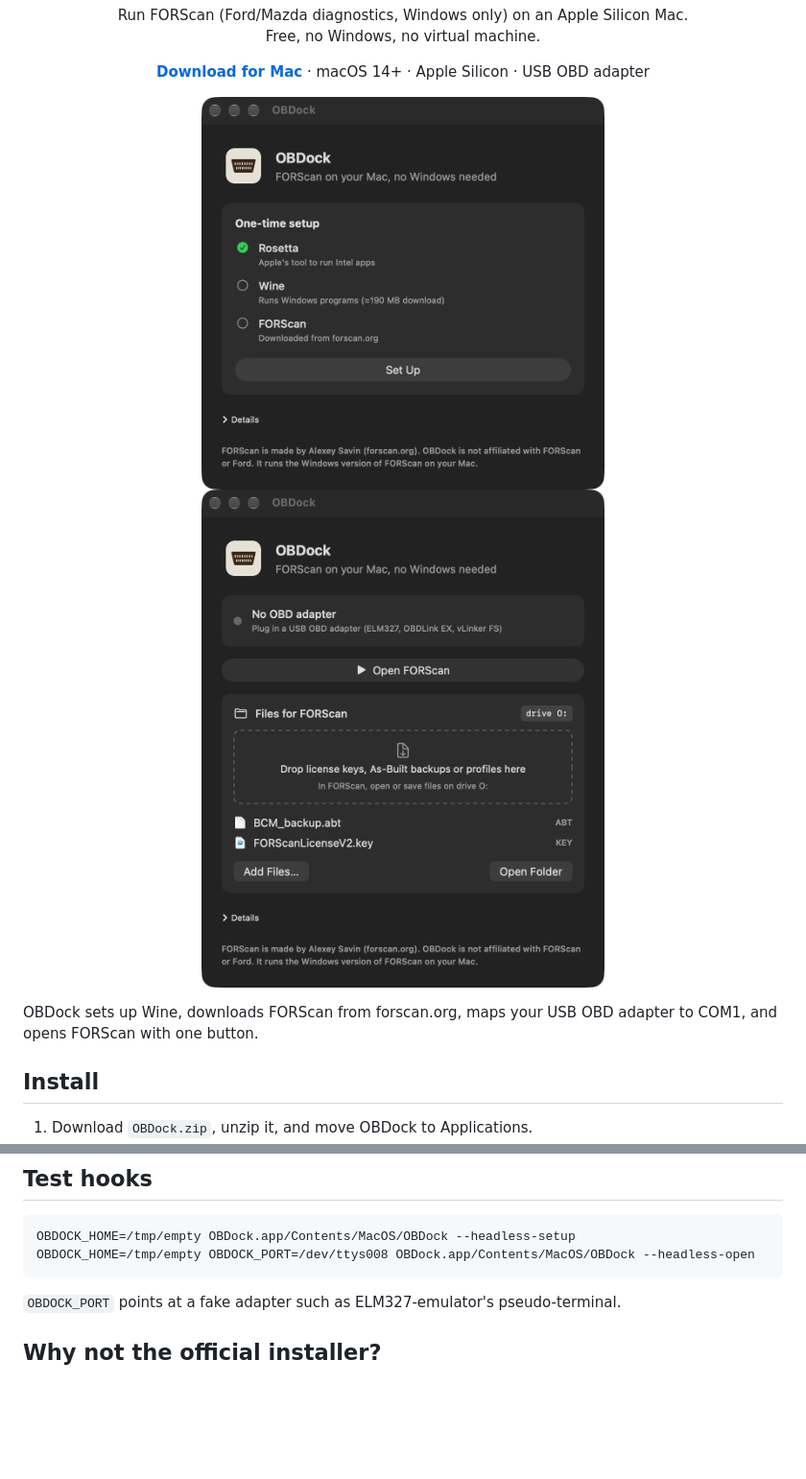
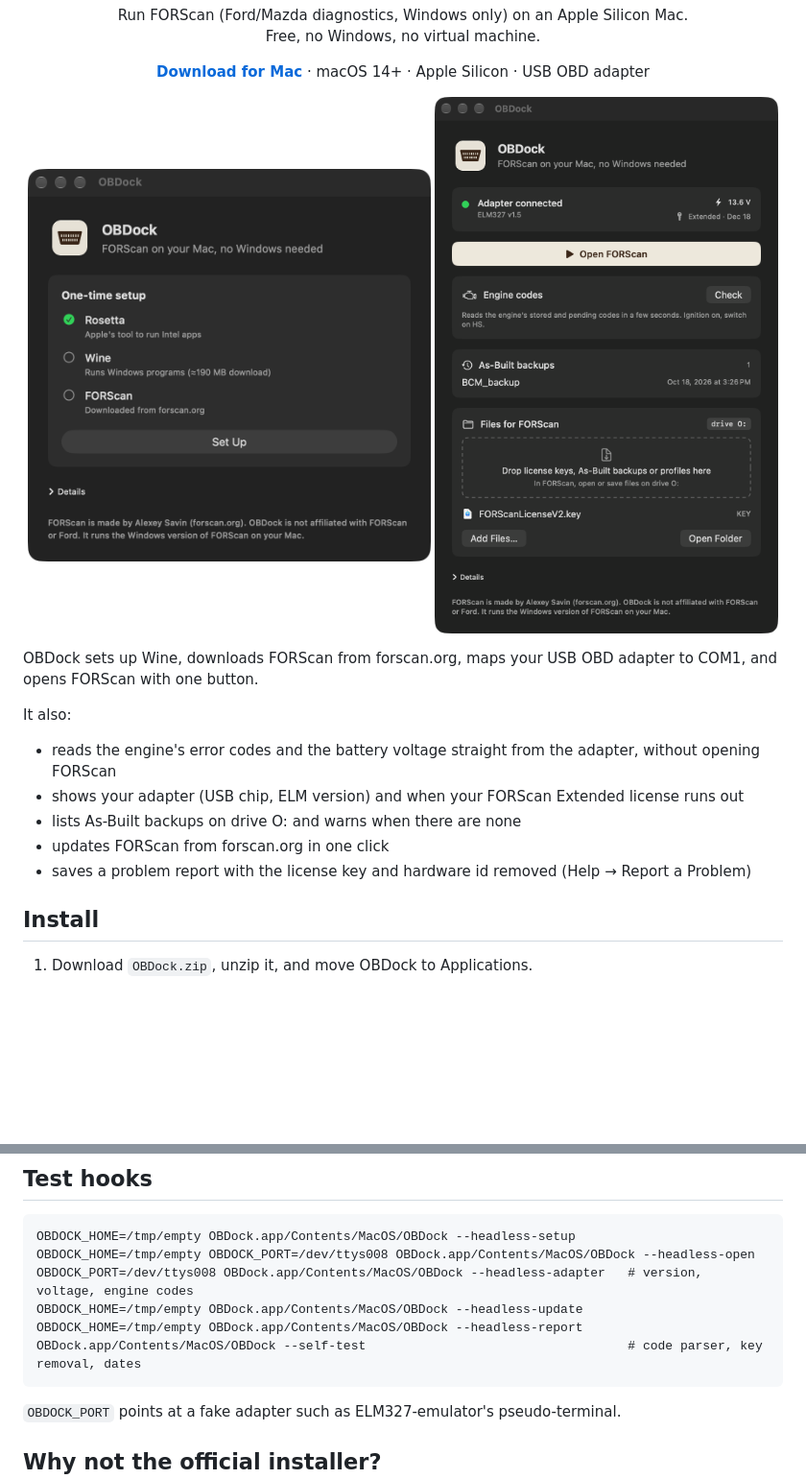
Before and after one commit to lncch/Plugd, a Markdown page: README.md, 2 parts joined by grey strips. Shown: that part at 96% size. Rendered like a GitHub page; pictures changed too: docs/img/main.png; blank space fills up the shorter version.

```diff
--- a/README.md
+++ b/README.md
@@ -9,6 +9,14 @@
 <p align="center"><img src="docs/img/setup.png" width="420" alt="Setup screen"> <img src="docs/img/main.png" width="420" alt="Main screen"></p>
 
 OBDock sets up Wine, downloads FORScan from forscan.org, maps your USB OBD adapter to COM1, and opens FORScan with one button.
+
+It also:
+
+- reads the engine's error codes and the battery voltage straight from the adapter, without opening FORScan
+- shows your adapter (USB chip, ELM version) and when your FORScan Extended license runs out
+- lists As-Built backups on drive O: and warns when there are none
+- updates FORScan from forscan.org in one click
+- saves a problem report with the license key and hardware id removed (Help → Report a Problem)
 
 ## Install
 
@@ -34,6 +42,10 @@ Needs the Xcode command line tools, `brew install innoextract dylibbundler`.
 
     OBDOCK_HOME=/tmp/empty OBDock.app/Contents/MacOS/OBDock --headless-setup
     OBDOCK_HOME=/tmp/empty OBDOCK_PORT=/dev/ttys008 OBDock.app/Contents/MacOS/OBDock --headless-open
+    OBDOCK_PORT=/dev/ttys008 OBDock.app/Contents/MacOS/OBDock --headless-adapter   # version, voltage, engine codes
+    OBDOCK_HOME=/tmp/empty OBDock.app/Contents/MacOS/OBDock --headless-update
+    OBDOCK_HOME=/tmp/empty OBDock.app/Contents/MacOS/OBDock --headless-report
+    OBDock.app/Contents/MacOS/OBDock --self-test                                   # code parser, key removal, dates
 
 `OBDOCK_PORT` points at a fake adapter such as ELM327-emulator's pseudo-terminal.
 
```
Also changed, not shown: 5 other files.
